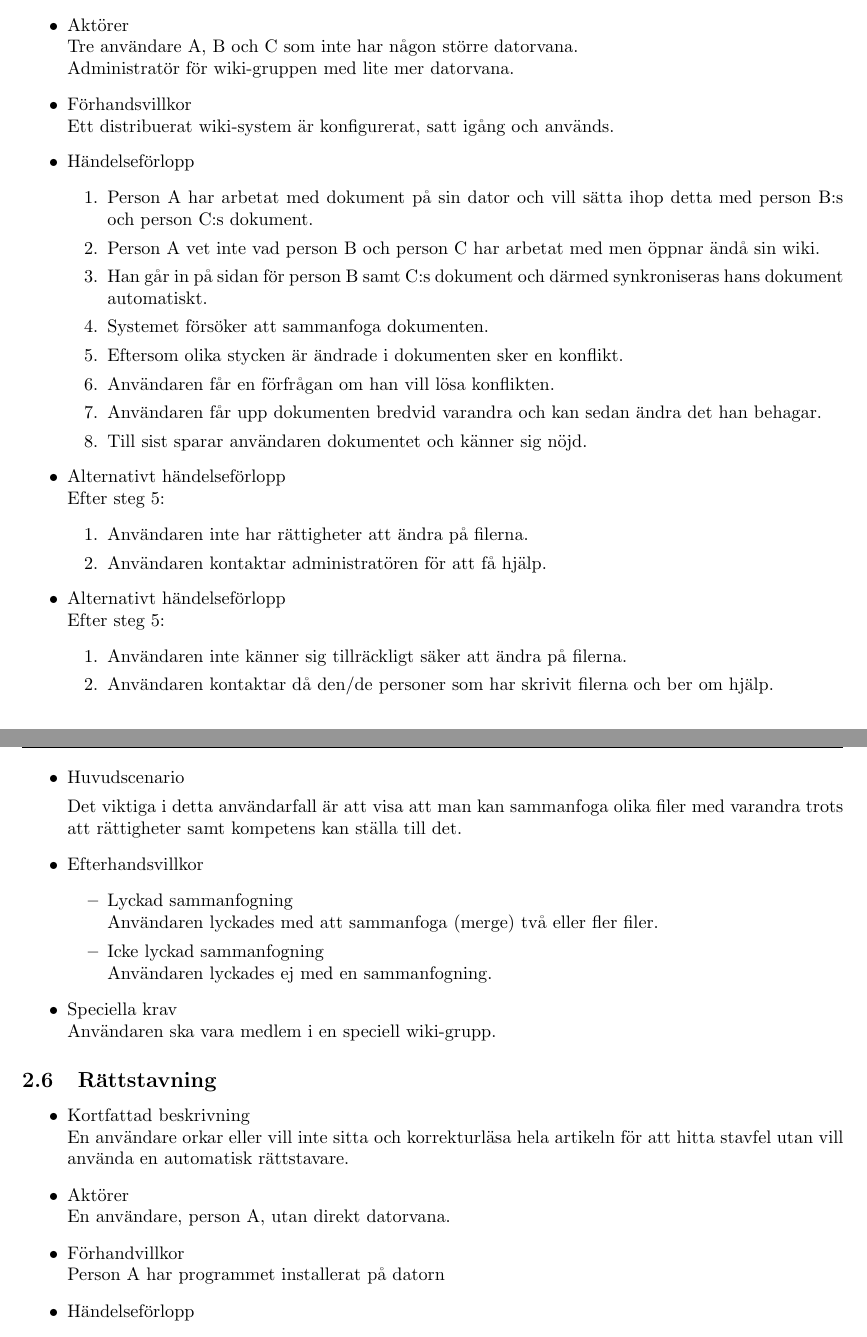
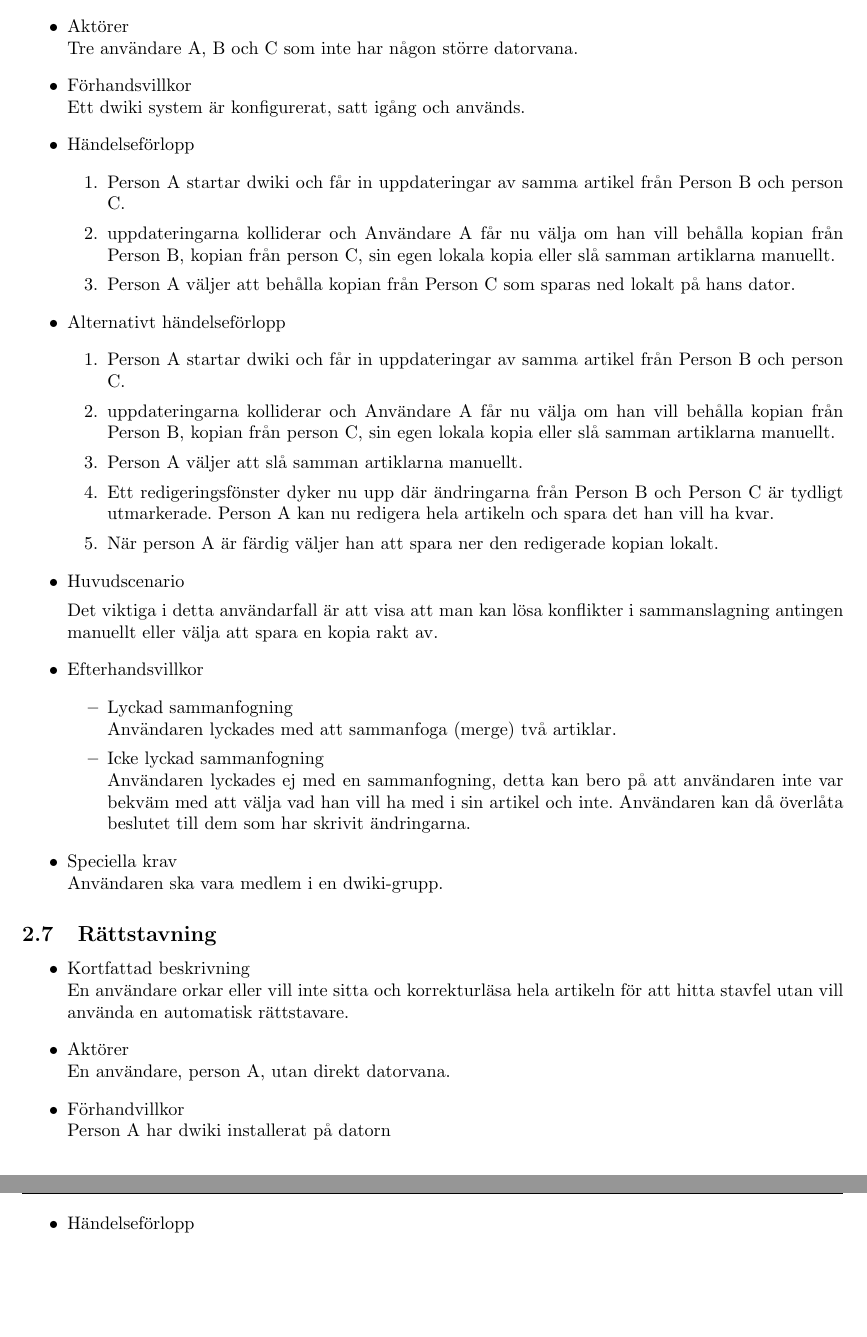
Before and after one commit to pum1/pum1, a LaTeX document (Dokument/Use-case.tex): two parts of pages 7 and 8 of 8 before the commit and two parts of pages 8 and 9 of 9 after it, joined at a grey line, cut so that both start at the same text, the shorter picture padded with empty space. Compiled offline with pdfLaTeX.

Commit message:
usecase update

```diff
--- a/Dokument/Use-case.tex
+++ b/Dokument/Use-case.tex
@@ -204,44 +240,34 @@ För att lättare förstå vad användarna ska kunna åstadkomma med vårt syste
 	\\En användare ska sammanfoga sina dokument eller annat arbete med andra personers arbeten.
 	\item Aktörer
 	\\Tre användare A, B och C som inte har någon större datorvana.
-	\\Administratör för wiki-gruppen med lite mer datorvana.
 	\item Förhandsvillkor
-	\\Ett distribuerat wiki-system är konfigurerat, satt igång och används.
+	\\Ett dwiki system är konfigurerat, satt igång och används.
 	\item Händelseförlopp
 	\begin{enumerate}
-		\item Person A har arbetat med dokument på sin dator och vill sätta ihop detta med person B:s och person C:s dokument.
-		\item Person A vet inte vad person B och person C har arbetat med men öppnar ändå sin wiki.
-		\item Han går in på sidan för person B samt C:s dokument och därmed synkroniseras hans dokument automatiskt.
-		\item Systemet försöker att sammanfoga dokumenten.
-		\item Eftersom olika stycken är ändrade i dokumenten sker en konflikt.
-		\item Användaren får en förfrågan om han vill lösa konflikten.
-		\item Användaren får upp dokumenten bredvid varandra och kan sedan ändra det han behagar.
-		\item Till sist sparar användaren dokumentet och känner sig nöjd.
+		\item Person A startar dwiki och får in uppdateringar av samma artikel från Person B och person C.
+		\item uppdateringarna kolliderar och Användare A får nu välja om han vill behålla kopian från Person B, kopian från person C, sin egen lokala kopia eller slå samman artiklarna manuellt.
+		\item Person A väljer att behålla kopian från Person C som sparas ned lokalt på hans dator.
 	\end{enumerate}
 	\item Alternativt händelseförlopp
-	\\Efter steg 5:
 	\begin{enumerate}
-		\item Användaren inte har rättigheter att ändra på filerna.
-		\item Användaren kontaktar administratören för att få hjälp.
-	\end{enumerate}
-	\item Alternativt händelseförlopp
-	\\Efter steg 5:
-	\begin{enumerate}
-		\item Användaren inte känner sig tillräckligt säker att ändra på filerna.
-		\item Användaren kontaktar då den/de personer som har skrivit filerna och ber om hjälp.
+		\item Person A startar dwiki och får in uppdateringar av samma artikel från Person B och person C.
+		\item uppdateringarna kolliderar och Användare A får nu välja om han vill behålla kopian från Person B, kopian från person C, sin egen lokala kopia eller slå samman artiklarna manuellt.
+		\item Person A väljer att slå samman artiklarna manuellt.
+		\item Ett redigeringsfönster dyker nu upp där ändringarna från Person B och Person C är tydligt utmarkerade. Person A kan nu redigera hela artikeln och spara det han vill ha kvar.
+		\item När person A är färdig väljer han att spara ner den redigerade kopian lokalt.
 	\end{enumerate}
 	\item Huvudscenario
 
-	Det viktiga i detta användarfall är att visa att man kan sammanfoga olika filer med varandra trots att rättigheter samt kompetens kan ställa till det.
+	Det viktiga i detta användarfall är att visa att man kan lösa konflikter i sammanslagning antingen manuellt eller välja att spara en kopia rakt av.
 	\item Efterhandsvillkor
 		\begin{itemize}
 		\item Lyckad sammanfogning
-		\\Användaren lyckades med att sammanfoga (merge) två eller fler filer.
+		\\Användaren lyckades med att sammanfoga (merge) två artiklar.
 		\item Icke lyckad sammanfogning
-		\\Användaren lyckades ej med en sammanfogning.
+		\\Användaren lyckades ej med en sammanfogning, detta kan bero på att användaren inte var bekväm med att välja vad han vill ha med i sin artikel och inte. Användaren kan då överlåta beslutet till dem som har skrivit ändringarna.
 		\end{itemize}
 	\item Speciella krav
-	\\Användaren ska vara medlem i en speciell wiki-grupp.
+	\\Användaren ska vara medlem i en dwiki-grupp.
 \end{itemize}
 
 \subsection{Rättstavning}
@@ -251,7 +277,7 @@ För att lättare förstå vad användarna ska kunna åstadkomma med vårt syste
 	\item Aktörer
 	\\En användare, person A, utan direkt datorvana.
 	\item Förhandvillkor
-	\\Person A har programmet installerat på datorn
+	\\Person A har dwiki installerat på datorn
 	\item Händelseförlopp
 	\begin{enumerate}
 		\item En användare vill eller har inte tid att läsa en artikel som han vill göra tillgängligt för andra användare.
```
Also changed, not shown: Dokument/Use-case.tex (66 more changed lines).
